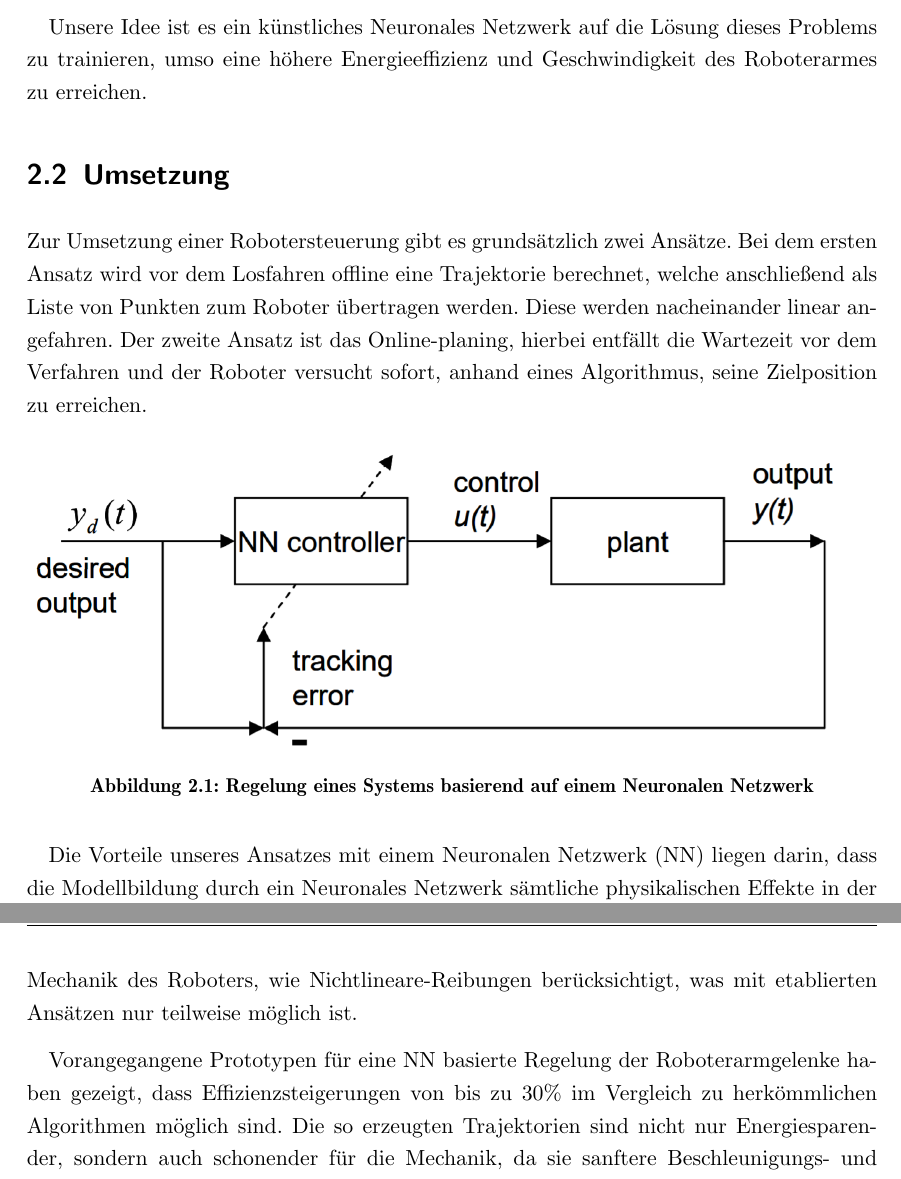
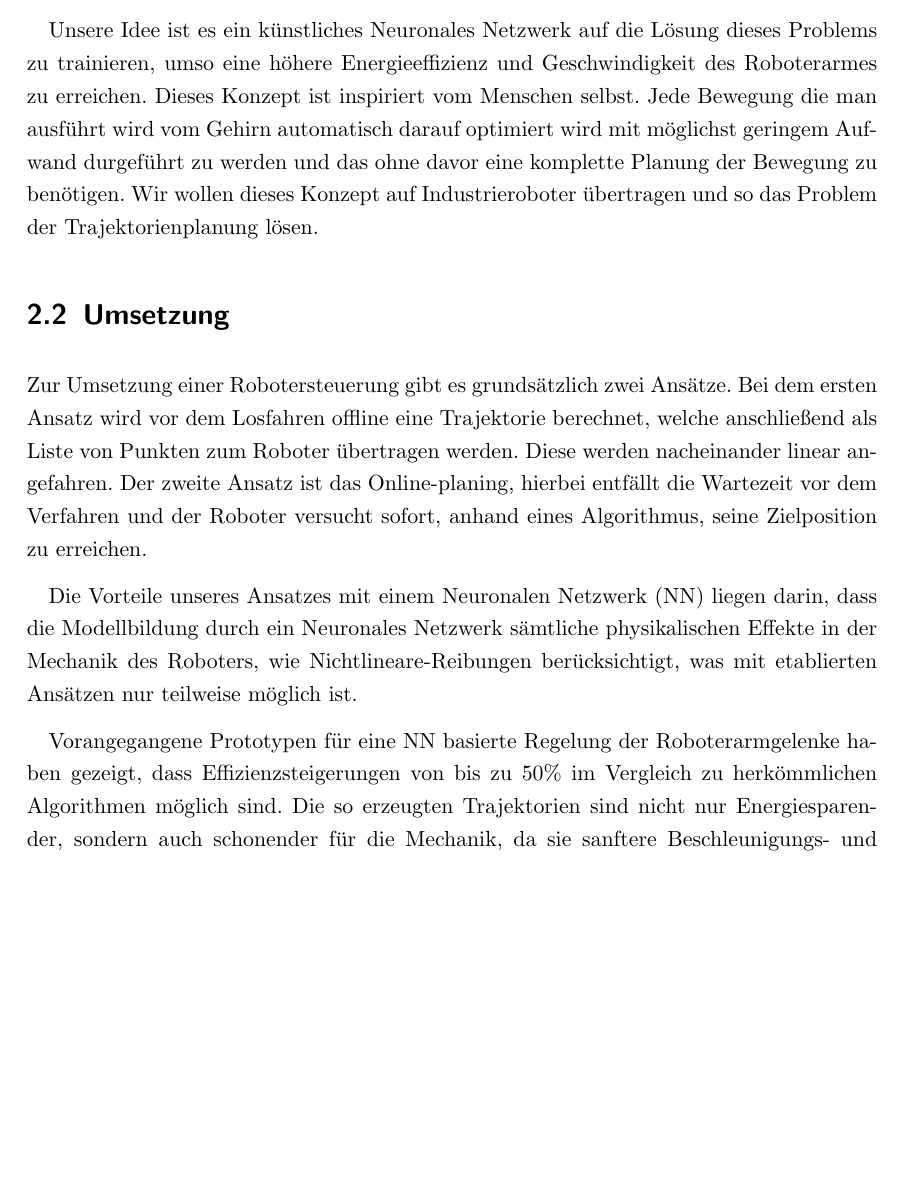
Before and after one commit to thunderbug1/BWL, a LaTeX document (Report/BusinessPlan.tex, which reads Report/Text/Produktidee.tex): two parts of pages 6 and 7 of 35 before the commit and part of page 6 of 35 after it, the two joined at a grey line, cut so that both start at the same text, the shorter picture padded with empty space. Compiled offline with pdfLaTeX.

Commit message:
added technical description to presentation

```diff
--- a/Report/Text/Produktidee.tex
+++ b/Report/Text/Produktidee.tex
@@ -5,13 +5,15 @@
 Das effektive und vor allem zeit- und energieoptimale Ansteuern von Roboterarmen stellt trotz modernster Rechner, wegen der hohen Problemkomplexität, eine große Herausforderung dar. Es ist bis heute nicht gelungen einen Algorithmus zu entwerfen der dieses Problem optimal löst und daher arbeiten alle Anlagen mit Näherungslösungen für die optimale Pfadplanung.
 
 Unsere Idee ist es ein künstliches Neuronales Netzwerk auf die Lösung dieses Problems zu trainieren, umso eine höhere Energieeffizienz und Geschwindigkeit des Roboterarmes zu erreichen.
+Dieses Konzept ist inspiriert vom Menschen selbst. Jede Bewegung die man ausführt wird vom Gehirn automatisch darauf optimiert wird mit möglichst geringem Aufwand durgeführt zu werden und das ohne davor eine komplette Planung der Bewegung zu benötigen. Wir wollen dieses Konzept auf Industrieroboter übertragen und so das Problem der Trajektorienplanung lösen.
 
 \section{Umsetzung}
 
 Zur Umsetzung einer Robotersteuerung gibt es grundsätzlich zwei Ansätze. Bei dem ersten Ansatz wird vor dem Losfahren offline eine Trajektorie berechnet, welche anschließend als Liste von Punkten zum Roboter übertragen werden.  Diese werden nacheinander linear angefahren. Der zweite Ansatz ist das Online-planing, hierbei entfällt die Wartezeit vor dem Verfahren und der Roboter versucht sofort, anhand eines Algorithmus, seine Zielposition zu erreichen.
 
+Die Vorteile unseres Ansatzes mit einem Neuronalen Netzwerk (NN) liegen darin, dass die Modellbildung durch ein Neuronales Netzwerk sämtliche physikalischen Effekte in der Mechanik des Roboters, wie Nichtlineare-Reibungen berücksichtigt, was mit etablierten Ansätzen nur teilweise möglich ist.
+
+Vorangegangene Prototypen für eine NN basierte Regelung der Roboterarmgelenke haben gezeigt, dass Effizienzsteigerungen von bis zu 50\% im Vergleich zu herkömmlichen Algorithmen möglich sind. Die so erzeugten Trajektorien sind nicht nur Energiesparender, sondern auch schonender für die Mechanik, da sie sanftere Beschleunigungs- und Bremsvorgänge einzelner Gelenke verwenden. Durch die optimierte Trajektorie wird die Gesamtzeit zum Erreichen des Zielpunktes jedoch nicht verlängert, sondern kann in vielen Fällen sogar reduziert werden.
+
 \begin{figure}[h]
 	\centering
-	\includegraphics[width=15cm]{NN_controller_system.png}
-	\caption{Regelung eines Systems basierend auf einem Neuronalen Netzwerk}
-	\label{fig:NeuralNetworkControlSystem}
@@ -18,7 +23,3 @@ Zur Umsetzung einer Robotersteuerung gibt es grundsätzlich zwei Ansätze. Bei d
 \end{figure}
 
-Die Vorteile unseres Ansatzes mit einem Neuronalen Netzwerk (NN) liegen darin, dass die Modellbildung durch ein Neuronales Netzwerk sämtliche physikalischen Effekte in der Mechanik des Roboters, wie Nichtlineare-Reibungen berücksichtigt, was mit etablierten Ansätzen nur teilweise möglich ist.
-
-Vorangegangene Prototypen für eine NN basierte Regelung der Roboterarmgelenke haben gezeigt, dass Effizienzsteigerungen von bis zu 30\% im Vergleich zu herkömmlichen Algorithmen möglich sind. Die so erzeugten Trajektorien sind nicht nur Energiesparender, sondern auch schonender für die Mechanik, da sie sanftere Beschleunigungs- und Bremsvorgänge einzelner Gelenke verwenden. Durch die optimierte Trajektorie wird die Gesamtzeit zum Erreichen des Zielpunktes jedoch nicht verlängert, sondern kann in vielen Fällen sogar reduziert werden.
-
 Unser Produkt ist ausschließlich die Software, welche auf der Robotersteuerung läuft und die Regelung übernimmt, und umfasst keine Hardware. Auf diese Weise wollen wir uns voll auf unsere Hauptkompetenz fokussieren.
```
Also changed, not shown: Report/Images/sytem_overview.PNG (added), Report/Text/Produktidee.tex (3 more changed lines), 1 other file.
